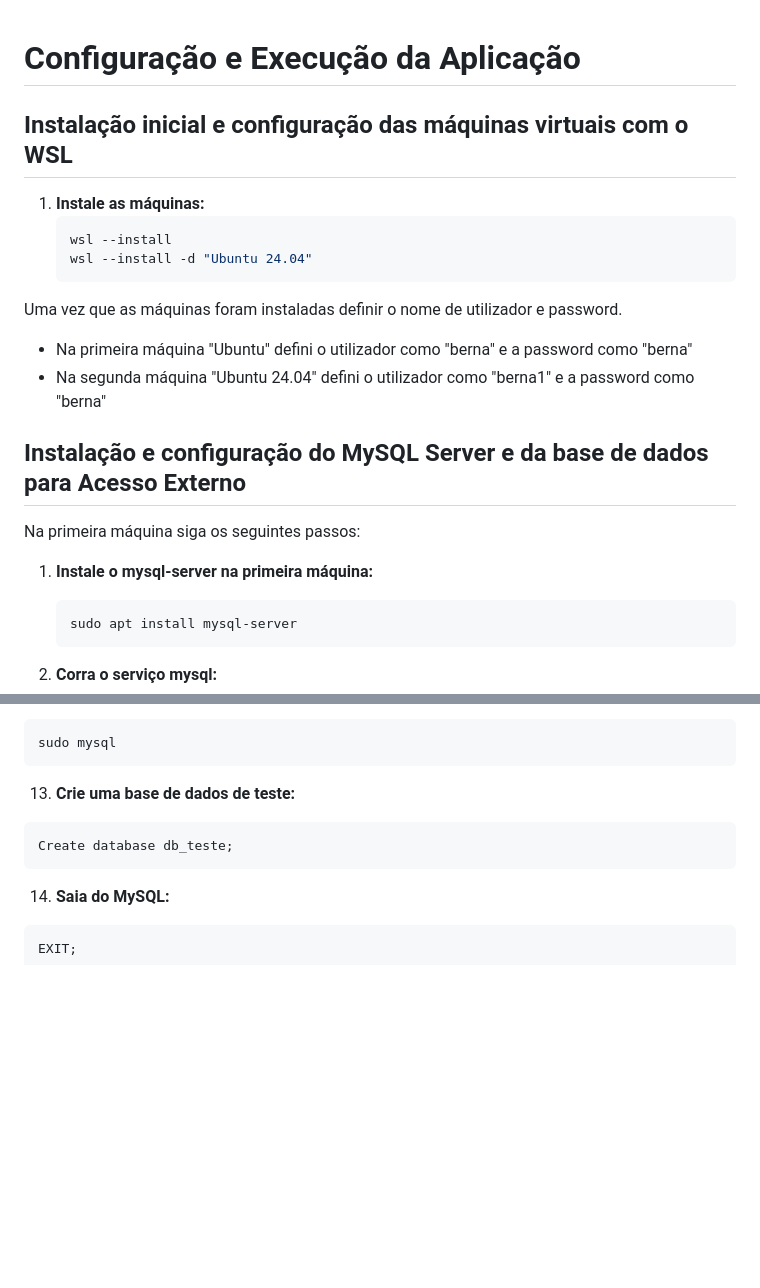
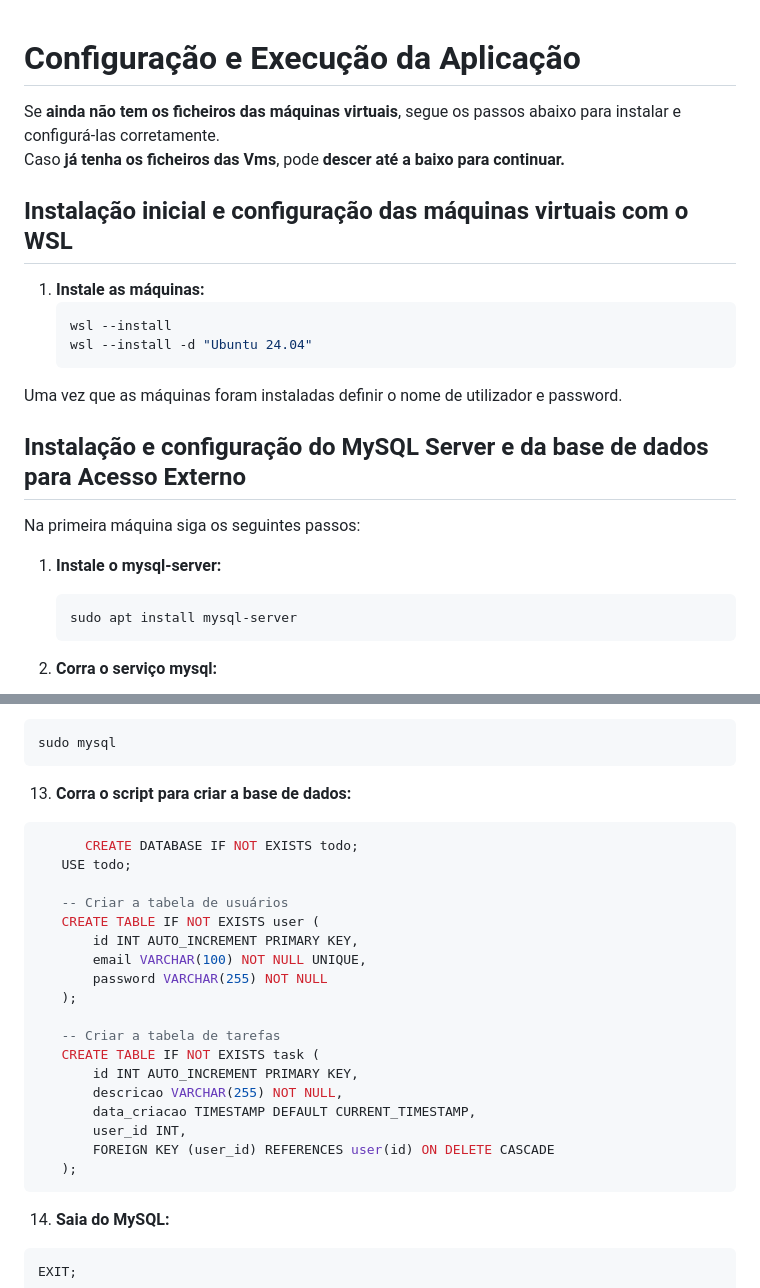
Before and after one commit to BernardoPereira1/CompNuvem, a Markdown page: README.md, 2 parts joined by grey strips. GitHub-like rendering; blank space fills up the shorter version.

````diff
--- a/README.md
+++ b/README.md
@@ -1,4 +1,7 @@
 # Configuração e Execução da Aplicação
+
+Se **ainda não tem os ficheiros das máquinas virtuais**, segue os passos abaixo para instalar e configurá-las corretamente.
+Caso **já tenha os ficheiros das Vms**, pode **descer até a baixo para continuar.**
 
 ## Instalação inicial e configuração das máquinas virtuais com o WSL
 
@@ -9,15 +12,13 @@
    ```
 
 Uma vez que as máquinas foram instaladas definir o nome de utilizador e password.
-- Na primeira máquina "Ubuntu" defini o utilizador como "berna" e a password como "berna"
-- Na segunda máquina "Ubuntu 24.04" defini o utilizador como  "berna1" e a password como "berna"
 
 
 ## Instalação e configuração do MySQL Server e da base de dados para Acesso Externo
 
 Na primeira máquina siga os seguintes passos:
 
-1. **Instale o mysql-server na primeira máquina:**
+1. **Instale o mysql-server:**
    ```bash
    sudo apt install mysql-server
    ```
@@ -63,9 +64,26 @@ Na primeira máquina siga os seguintes passos:
    ```bash
    sudo mysql
    ```
-13. **Crie uma base de dados de teste:**
+13. **Corra o script para criar a base de dados:**
    ```sql
-   Create database db_teste;
+         CREATE DATABASE IF NOT EXISTS todo;
+      USE todo;
+
+      -- Criar a tabela de usuários
+      CREATE TABLE IF NOT EXISTS user (
+          id INT AUTO_INCREMENT PRIMARY KEY,
+          email VARCHAR(100) NOT NULL UNIQUE,
+          password VARCHAR(255) NOT NULL
+      );
+
+      -- Criar a tabela de tarefas
+      CREATE TABLE IF NOT EXISTS task (
+          id INT AUTO_INCREMENT PRIMARY KEY,
+          descricao VARCHAR(255) NOT NULL,
+          data_criacao TIMESTAMP DEFAULT CURRENT_TIMESTAMP,
+          user_id INT,
+          FOREIGN KEY (user_id) REFERENCES user(id) ON DELETE CASCADE
+      );
    ```
 14. **Saia do MySQL:**
    ```sql
````
